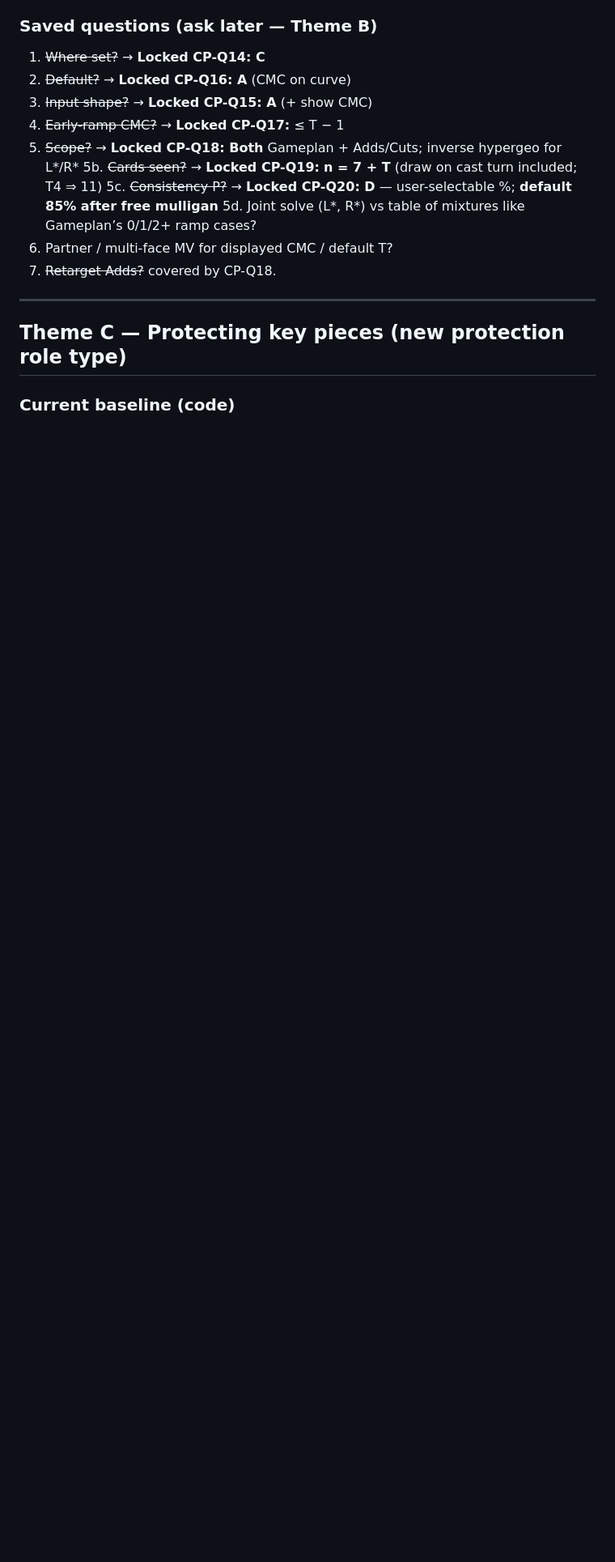
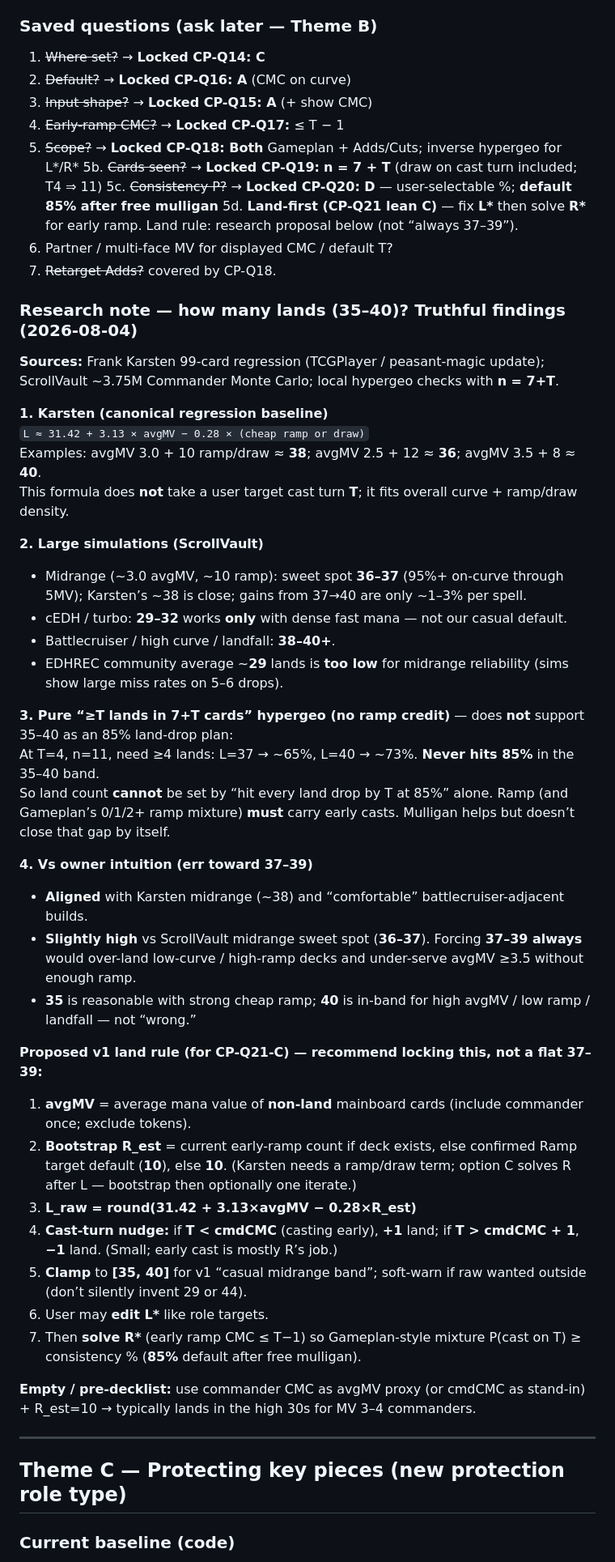
Before and after one commit to wjreed2/MTGproject, a Markdown page: Ready Prompts/commander-plan-notes.md, the part around the change. Shown at 81% size. GitHub-like rendering; blank space fills up the shorter version.

Commit message:
docs: land-count research for CP-Q21 fix-L-then-solve-R
Document Karsten/ScrollVault findings, hypergeo land-drop limits, and a
proposed L* formula with [35,40] clamp — not a flat 37-39 default.

Co-authored-by: mfoster725 <mfoster725@users.noreply.github.com>

```diff
--- a/Ready Prompts/commander-plan-notes.md
+++ b/Ready Prompts/commander-plan-notes.md
@@ -96,9 +96,45 @@ Those confirmed roles (plus later cast-turn and protection inputs) drive:
 5. ~~Scope?~~ → **Locked CP-Q18: Both** Gameplan + Adds/Cuts; inverse hypergeo for L\*/R\*
 5b. ~~Cards seen?~~ → **Locked CP-Q19:** **n = 7 + T** (draw on cast turn included; T4 ⇒ 11)
 5c. ~~Consistency P?~~ → **Locked CP-Q20: D** — user-selectable %; **default 85% after free mulligan**
-5d. Joint solve (L\*, R\*) vs table of mixtures like Gameplan’s 0/1/2+ ramp cases?
+5d. **Land-first (CP-Q21 lean C)** — fix **L\*** then solve **R\*** for early ramp. Land rule: research proposal below (not “always 37–39”).
 6. Partner / multi-face MV for displayed CMC / default T?
 7. ~~Retarget Adds?~~ covered by CP-Q18.
+
+### Research note — how many lands (35–40)? Truthful findings (2026-08-04)
+
+**Sources:** Frank Karsten 99-card regression (TCGPlayer / peasant-magic update); ScrollVault ~3.75M Commander Monte Carlo; local hypergeo checks with **n = 7+T**.
+
+**1. Karsten (canonical regression baseline)**
+`L ≈ 31.42 + 3.13 × avgMV − 0.28 × (cheap ramp or draw)`
+Examples: avgMV 3.0 + 10 ramp/draw ≈ **38**; avgMV 2.5 + 12 ≈ **36**; avgMV 3.5 + 8 ≈ **40**.
+This formula does **not** take a user target cast turn **T**; it fits overall curve + ramp/draw density.
+
+**2. Large simulations (ScrollVault)**
+- Midrange (~3.0 avgMV, ~10 ramp): sweet spot **36–37** (95%+ on-curve through 5MV); Karsten’s ~38 is close; gains from 37→40 are only ~1–3% per spell.
+- cEDH / turbo: **29–32** works **only** with dense fast mana — not our casual default.
+- Battlecruiser / high curve / landfall: **38–40+**.
+- EDHREC community average ~**29** lands is **too low** for midrange reliability (sims show large miss rates on 5–6 drops).
+
+**3. Pure “≥T lands in 7+T cards” hypergeo (no ramp credit)** — does **not** support 35–40 as an 85% land-drop plan:
+At T=4, n=11, need ≥4 lands: L=37 → ~65%, L=40 → ~73%. **Never hits 85%** in the 35–40 band.
+So land count **cannot** be set by “hit every land drop by T at 85%” alone. Ramp (and Gameplan’s 0/1/2+ ramp mixture) **must** carry early casts. Mulligan helps but doesn’t close that gap by itself.
+
+**4. Vs owner intuition (err toward 37–39)**
+- **Aligned** with Karsten midrange (~38) and “comfortable” battlecruiser-adjacent builds.
+- **Slightly high** vs ScrollVault midrange sweet spot (**36–37**). Forcing **37–39 always** would over-land low-curve / high-ramp decks and under-serve avgMV ≥3.5 without enough ramp.
+- **35** is reasonable with strong cheap ramp; **40** is in-band for high avgMV / low ramp / landfall — not “wrong.”
+
+**Proposed v1 land rule (for CP-Q21-C) — recommend locking this, not a flat 37–39:**
+
+1. **avgMV** = average mana value of **non-land** mainboard cards (include commander once; exclude tokens).
+2. **Bootstrap R_est** = current early-ramp count if deck exists, else confirmed Ramp target default (**10**), else **10**. (Karsten needs a ramp/draw term; option C solves R after L — bootstrap then optionally one iterate.)
+3. **L_raw = round(31.42 + 3.13×avgMV − 0.28×R_est)**
+4. **Cast-turn nudge:** if **T < cmdCMC** (casting early), **+1** land; if **T > cmdCMC + 1**, **−1** land. (Small; early cast is mostly R’s job.)
+5. **Clamp** to **[35, 40]** for v1 “casual midrange band”; soft-warn if raw wanted outside (don’t silently invent 29 or 44).
+6. User may **edit L\*** like role targets.
+7. Then **solve R\*** (early ramp CMC ≤ T−1) so Gameplan-style mixture P(cast on T) ≥ consistency % (**85%** default after free mulligan).
+
+**Empty / pre-decklist:** use commander CMC as avgMV proxy (or cmdCMC as stand-in) + R_est=10 → typically lands in the high 30s for MV 3–4 commanders.
 
 ---
 
```
